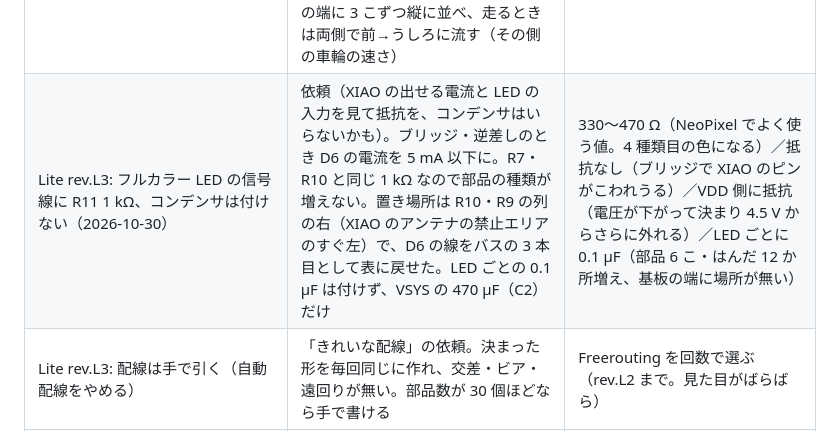
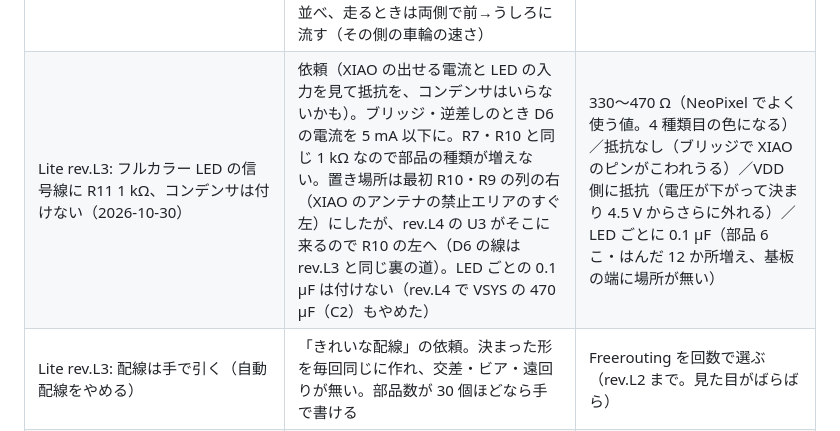
Before and after one commit to KAIT-EDTC/Linetracer2, a Markdown page: docs/08_knowledge.md, the part around the change. GitHub-like rendering.

```diff
--- a/docs/08_knowledge.md
+++ b/docs/08_knowledge.md
@@ -266,7 +266,7 @@ flatpak install --user flathub org.kicad.KiCad org.kicad.KiCad.Library.Footprint
 | Lite rev.L3: ブザーを START ボタンと同じピン（D4）に、ボタンの側に R10 1 kΩ（2026-10-07） | XIAO の信号ピン 11 本は全部使っている。圧電は直流を通さないのでボタンの読み取りと両立し、R10 があれば押したままでも鳴る。LED は D6 を 1 人で使える。鳴っている 0.1 秒だけボタンを読めないが、走っている間は鳴らさない | 赤 LED と同じ D6（最初の案。鳴っている間 LED が光る・起動ログで鳴る・別々に使えない）／ボタンと共用で抵抗 1 本（押している間は鳴らない）／RX（PWM が REPL に入る）／センサーを 2 個に減らす／STBY をやめる（過電流のラッチが解除できない） |
 | ギヤボックス: 外かべに逃げ穴、デッキにリブ（2026-10-07） | データシートの公差で軸の先が外かべに当たりうる。モーターはツメの摩擦だけで、入れた道を戻れる。どちらも印刷部品だけで直り、ほかの部品・ねじ・基板は変わらない | 軸の先を切る（工具・手間、子どもにはさせられない）／ピニオンを軸の先から引っこめて圧入（位置合わせが難しい）／外かべを外へずらす（車輪・車軸・ねじ穴が全部変わる）／モーターを接着・テープ（使わない方針） |
 | Lite rev.L3: 赤 LED をフルカラー LED PL9823 に（2026-10-08、09 に 6 こ・左右の端へ） | 依頼（シリアル制御・リード付き、のち 6 こを両側に、走るとき流れる光）。NeoPixel と同じ信号で、ソフトも資料も多い。信号線は 1 本のまま（D6）。電源は VSYS で決まり（4.5 V）より少し低いが、こわれる心配は無く、試作で確かめる。左右の端に 3 こずつ縦に並べ、走るときは両側で前→うしろに流す（その側の車輪の速さ） | OST4ML5B32A（電圧は合うが 3 段階の信号で、ピン 1 本では動くか分からない）／赤 LED のまま |
-| Lite rev.L3: フルカラー LED の信号線に R11 1 kΩ、コンデンサは付けない（2026-10-30） | 依頼（XIAO の出せる電流と LED の入力を見て抵抗を、コンデンサはいらないかも）。ブリッジ・逆差しのとき D6 の電流を 5 mA 以下に。R7・R10 と同じ 1 kΩ なので部品の種類が増えない。置き場所は R10・R9 の列の右（XIAO のアンテナの禁止エリアのすぐ左）で、D6 の線をバスの 3 本目として表に戻せた。LED ごとの 0.1 µF は付けず、VSYS の 470 µF（C2）だけ | 330〜470 Ω（NeoPixel でよく使う値。4 種類目の色になる）／抵抗なし（ブリッジで XIAO のピンがこわれうる）／VDD 側に抵抗（電圧が下がって決まり 4.5 V からさらに外れる）／LED ごとに 0.1 µF（部品 6 こ・はんだ 12 か所増え、基板の端に場所が無い） |
+| Lite rev.L3: フルカラー LED の信号線に R11 1 kΩ、コンデンサは付けない（2026-10-30） | 依頼（XIAO の出せる電流と LED の入力を見て抵抗を、コンデンサはいらないかも）。ブリッジ・逆差しのとき D6 の電流を 5 mA 以下に。R7・R10 と同じ 1 kΩ なので部品の種類が増えない。置き場所は最初 R10・R9 の列の右（XIAO のアンテナの禁止エリアのすぐ左）にしたが、rev.L4 の U3 がそこに来るので R10 の左へ（D6 の線は rev.L3 と同じ裏の道）。LED ごとの 0.1 µF は付けない（rev.L4 で VSYS の 470 µF（C2）もやめた） | 330〜470 Ω（NeoPixel でよく使う値。4 種類目の色になる）／抵抗なし（ブリッジで XIAO のピンがこわれうる）／VDD 側に抵抗（電圧が下がって決まり 4.5 V からさらに外れる）／LED ごとに 0.1 µF（部品 6 こ・はんだ 12 か所増え、基板の端に場所が無い） |
 | Lite rev.L3: 配線は手で引く（自動配線をやめる） | 「きれいな配線」の依頼。決まった形を毎回同じに作れ、交差・ビア・遠回りが無い。部品数が 30 個ほどなら手で書ける | Freerouting を回数で選ぶ（rev.L2 まで。見た目がばらばら） |
 | Lite rev.L3: 抵抗は色ごとにまとめて付ける（①ちゃ ②だいだい ③あか） | 1 回の手順で 1 種類しか持たないので取りちがえが減る。基板の場所はセンサーごとの組のまま（配線が短い） | 色ごとに場所を集める（センサーからの線が長くなり交差する） |
 | Lite rev.L3: 前の支えはボールキャスター（玉ごと印刷） | 依頼。玉が外れない（小さい部品を飲み込む心配が減る）。穴 (50, 11) とツメはスキッドと同じで、どちらも使える | 市販のビーズを押し込む（先生用。外れる心配がある） |
```
Also changed, not shown: lite/README.md (+13 -11 lines), lite/docs/assembly.md (+1 -1 lines), lite/docs/rev_l4_layout_preview.png, 3 other files.
